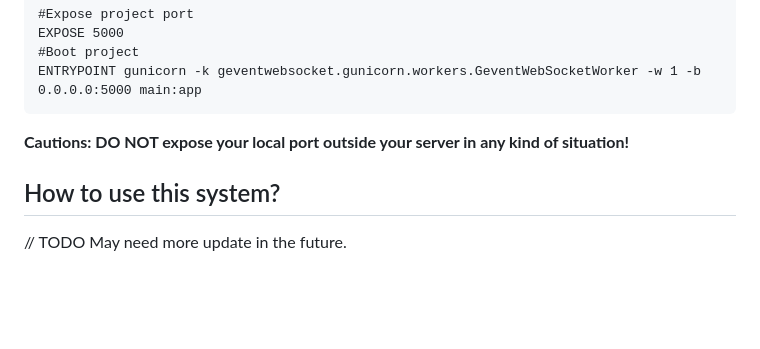
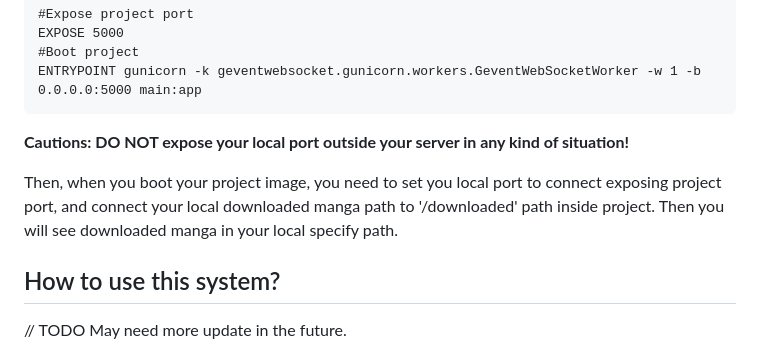
Before and after one commit to Alen-QK/VanManga, a Markdown page: README.md, the part around the change. Rendered like a GitHub page; blank space fills up the shorter version.

````diff
--- a/README.md
+++ b/README.md
@@ -67,6 +67,8 @@ ENTRYPOINT gunicorn -k geventwebsocket.gunicorn.workers.GeventWebSocketWorker -w
 ```
 **Cautions: DO NOT expose your local port outside your server in any kind of situation!**
 
+Then, when you boot your project image, you need to set you local port to connect exposing project port, and connect your local downloaded manga path to '/downloaded' path inside project. Then you will see downloaded manga in your local specify path.
+
 ## How to use this system?
 
 // TODO May need more update in the future.
````
